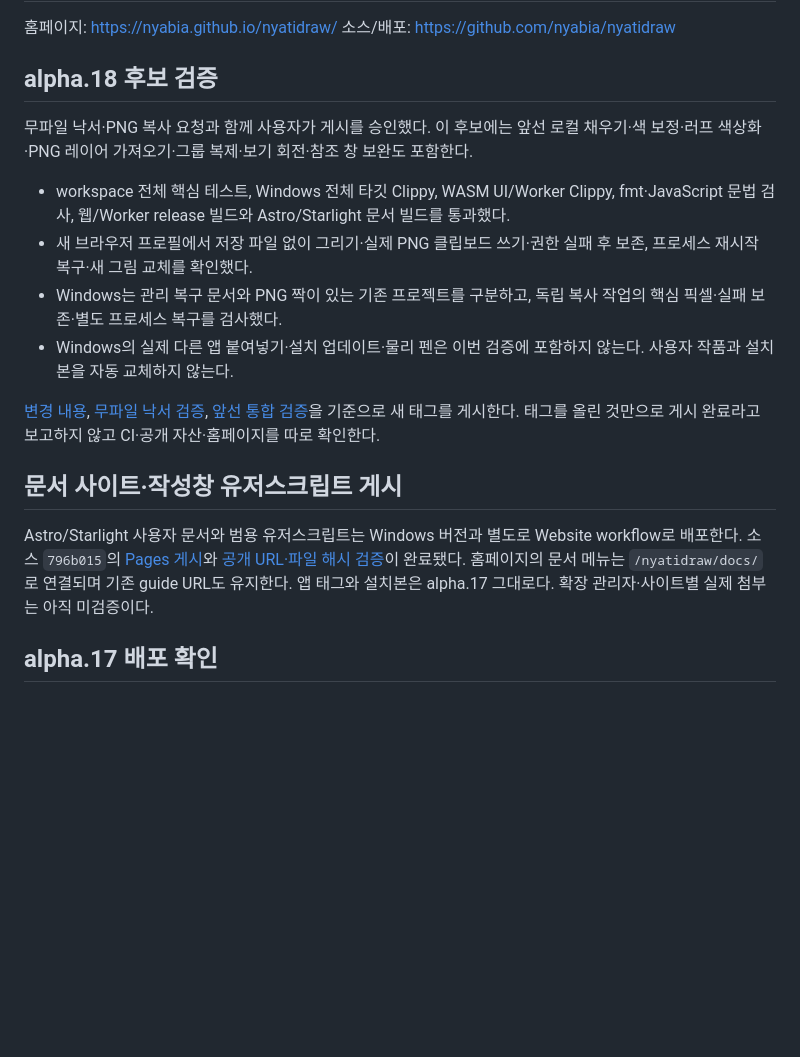
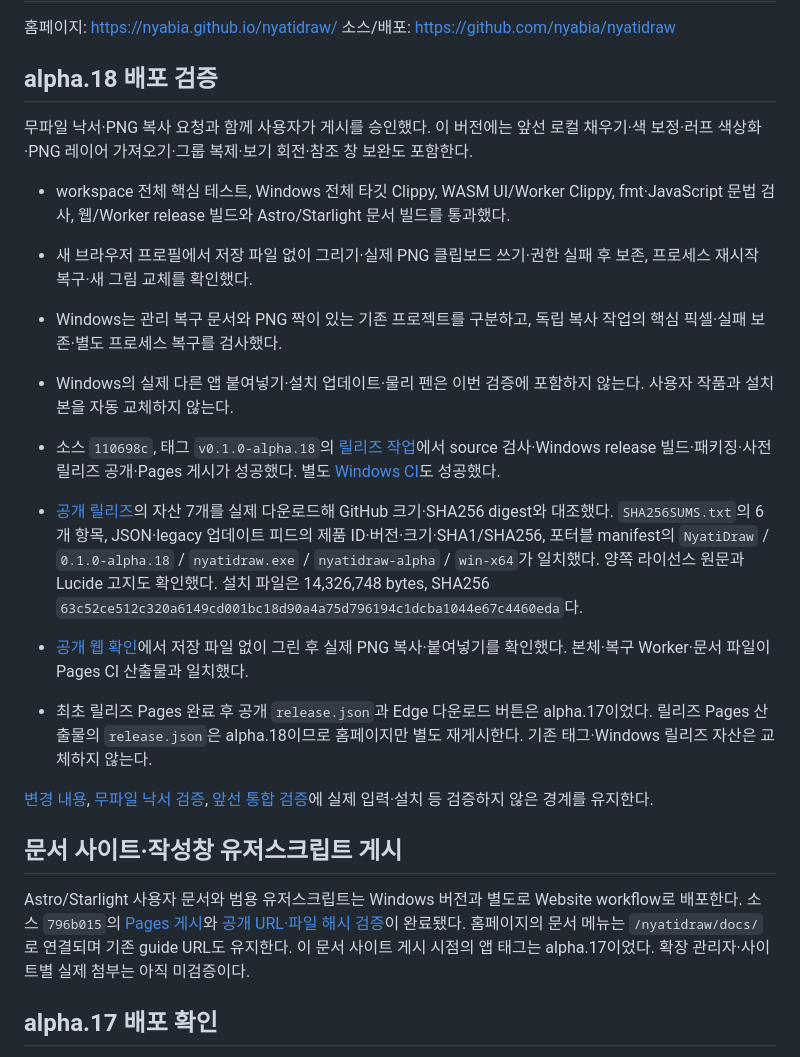
Before and after one commit to nyabia/nyatidraw, a Markdown page: docs/releasing.md, the part around the change. GitHub-like rendering; blank space fills up the shorter version.

Commit message:
Record alpha18 public release verification

```diff
--- a/docs/releasing.md
+++ b/docs/releasing.md
@@ -3,9 +3,9 @@
 홈페이지: <https://nyabia.github.io/nyatidraw/>
 소스/배포: <https://github.com/nyabia/nyatidraw>
 
-## alpha.18 후보 검증
+## alpha.18 배포 검증
 
-무파일 낙서·PNG 복사 요청과 함께 사용자가 게시를 승인했다. 이 후보에는 앞선 로컬
+무파일 낙서·PNG 복사 요청과 함께 사용자가 게시를 승인했다. 이 버전에는 앞선 로컬
 채우기·색 보정·러프 색상화·PNG 레이어 가져오기·그룹 복제·보기 회전·참조 창 보완도 포함한다.
 
 - workspace 전체 핵심 테스트, Windows 전체 타깃 Clippy, WASM UI/Worker Clippy,
@@ -17,9 +17,25 @@
 - Windows의 실제 다른 앱 붙여넣기·설치 업데이트·물리 펜은 이번 검증에 포함하지 않는다.
   사용자 작품과 설치본을 자동 교체하지 않는다.
 
+- 소스 `110698c`, 태그 `v0.1.0-alpha.18`의
+  [릴리즈 작업](https://github.com/nyabia/nyatidraw/actions/runs/38354501826)에서
+  source 검사·Windows release 빌드·패키징·사전 릴리즈 공개·Pages 게시가 성공했다.
+  별도 [Windows CI](https://github.com/nyabia/nyatidraw/actions/runs/38354498403)도 성공했다.
+- [공개 릴리즈](https://github.com/nyabia/nyatidraw/releases/tag/v0.1.0-alpha.18)의
+  자산 7개를 실제 다운로드해 GitHub 크기·SHA256 digest와 대조했다.
+  `SHA256SUMS.txt`의 6개 항목, JSON·legacy 업데이트 피드의 제품 ID·버전·크기·SHA1/SHA256,
+  포터블 manifest의 `NyatiDraw` / `0.1.0-alpha.18` / `nyatidraw.exe` /
+  `nyatidraw-alpha` / `win-x64`가 일치했다. 양쪽 라이선스 원문과 Lucide 고지도 확인했다.
+  설치 파일은 14,326,748 bytes,
+  SHA256 `63c52ce512c320a6149cd001bc18d90a4a75d796194c1dcba1044e67c4460eda`다.
+- [공개 웹 확인](measurements/unsaved-drawing.md#공개-웹-확인)에서 저장 파일 없이 그린 후
+  실제 PNG 복사·붙여넣기를 확인했다. 본체·복구 Worker·문서 파일이 Pages CI 산출물과 일치했다.
+- 최초 릴리즈 Pages 완료 후 공개 `release.json`과 Edge 다운로드 버튼은 alpha.17이었다.
+  릴리즈 Pages 산출물의 `release.json`은 alpha.18이므로 홈페이지만 별도 재게시한다.
+  기존 태그·Windows 릴리즈 자산은 교체하지 않는다.
+
 [변경 내용](releases/0.1.0-alpha.18.md), [무파일 낙서 검증](measurements/unsaved-drawing.md),
-[앞선 통합 검증](core-workflow-completion.md)을 기준으로 새 태그를 게시한다.
-태그를 올린 것만으로 게시 완료라고 보고하지 않고 CI·공개 자산·홈페이지를 따로 확인한다.
+[앞선 통합 검증](core-workflow-completion.md)에 실제 입력·설치 등 검증하지 않은 경계를 유지한다.
 
 ## 문서 사이트·작성창 유저스크립트 게시
 
@@ -27,7 +43,7 @@ Astro/Starlight 사용자 문서와 범용 유저스크립트는 Windows 버전
 소스 `796b015`의 [Pages 게시](https://github.com/nyabia/nyatidraw/actions/runs/36338004353)와
 [공개 URL·파일 해시 검증](measurements/docs-userscript.md)이 완료됐다.
 홈페이지의 문서 메뉴는 `/nyatidraw/docs/`로 연결되며 기존 guide URL도 유지한다.
-앱 태그와 설치본은 alpha.17 그대로다. 확장 관리자·사이트별 실제 첨부는 아직 미검증이다.
+이 문서 사이트 게시 시점의 앱 태그는 alpha.17이었다. 확장 관리자·사이트별 실제 첨부는 아직 미검증이다.
 
 ## alpha.17 배포 확인
 
```
Also changed, not shown: docs/measurements/unsaved-drawing.md (+20 -0 lines).
